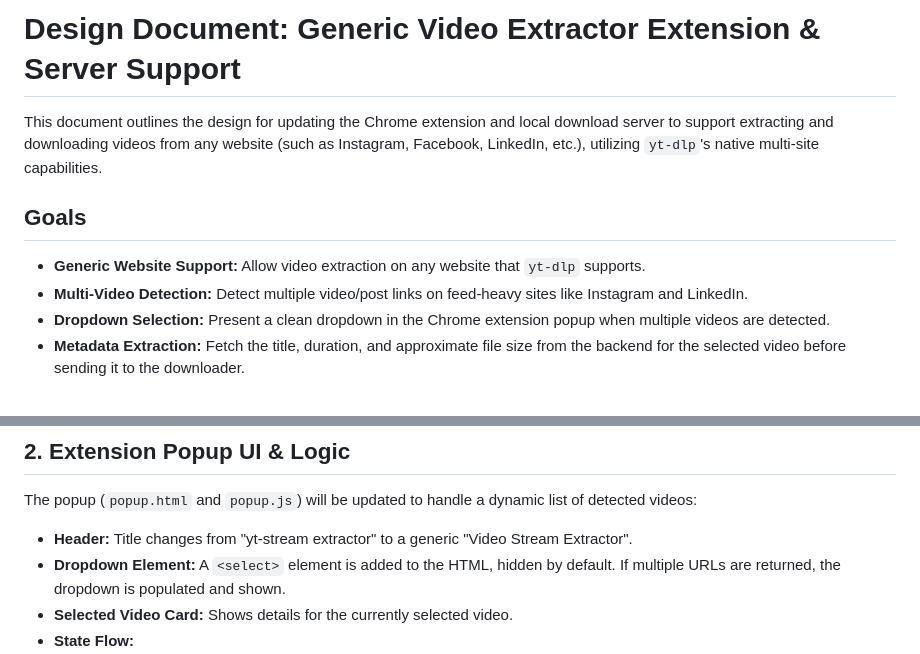
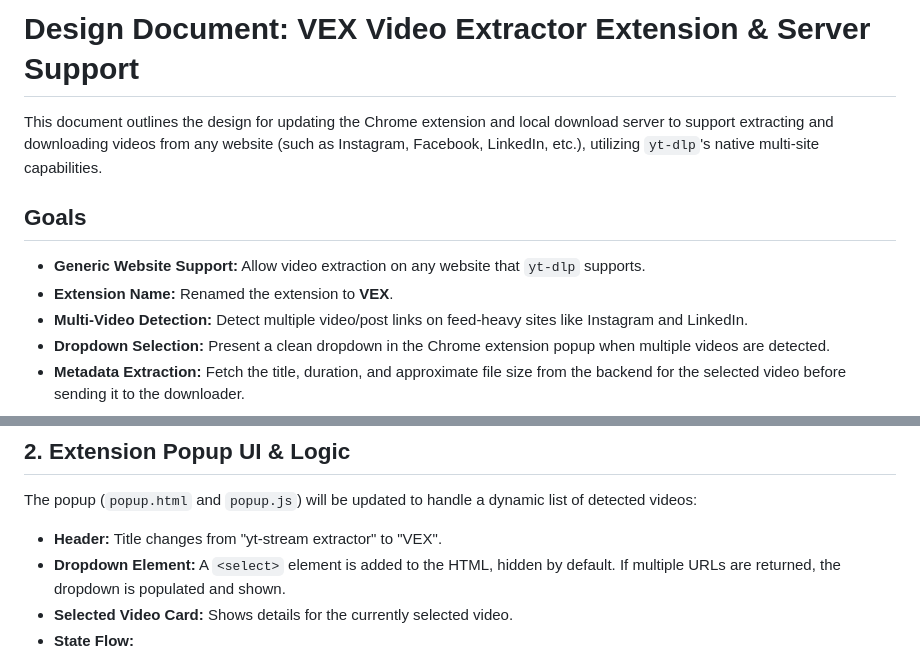
Before and after one commit to lokubaba/IVD, a Markdown page: docs/plans/2026-06-21-generic-video-extractor-design.md, 2 parts joined by grey strips. GitHub-like rendering.

Commit message:
docs: update design doc with VEX name change

```diff
--- a/docs/plans/2026-06-21-generic-video-extractor-design.md
+++ b/docs/plans/2026-06-21-generic-video-extractor-design.md
@@ -1,9 +1,10 @@
-# Design Document: Generic Video Extractor Extension & Server Support
+# Design Document: VEX Video Extractor Extension & Server Support
 
 This document outlines the design for updating the Chrome extension and local download server to support extracting and downloading videos from any website (such as Instagram, Facebook, LinkedIn, etc.), utilizing `yt-dlp`'s native multi-site capabilities.
 
 ## Goals
 * **Generic Website Support:** Allow video extraction on any website that `yt-dlp` supports.
+* **Extension Name:** Renamed the extension to **VEX**.
 * **Multi-Video Detection:** Detect multiple video/post links on feed-heavy sites like Instagram and LinkedIn.
 * **Dropdown Selection:** Present a clean dropdown in the Chrome extension popup when multiple videos are detected.
 * **Metadata Extraction:** Fetch the title, duration, and approximate file size from the backend for the selected video before sending it to the downloader.
@@ -33,7 +34,7 @@ When the popup opens, it sends a message (`{ action: "detect_videos" }`) to the
 ## 2. Extension Popup UI & Logic
 The popup (`popup.html` and `popup.js`) will be updated to handle a dynamic list of detected videos:
 
-* **Header:** Title changes from "yt-stream extractor" to a generic "Video Stream Extractor".
+* **Header:** Title changes from "yt-stream extractor" to "VEX".
 * **Dropdown Element:** A `<select>` element is added to the HTML, hidden by default. If multiple URLs are returned, the dropdown is populated and shown.
 * **Selected Video Card:** Shows details for the currently selected video.
 * **State Flow:**
```
